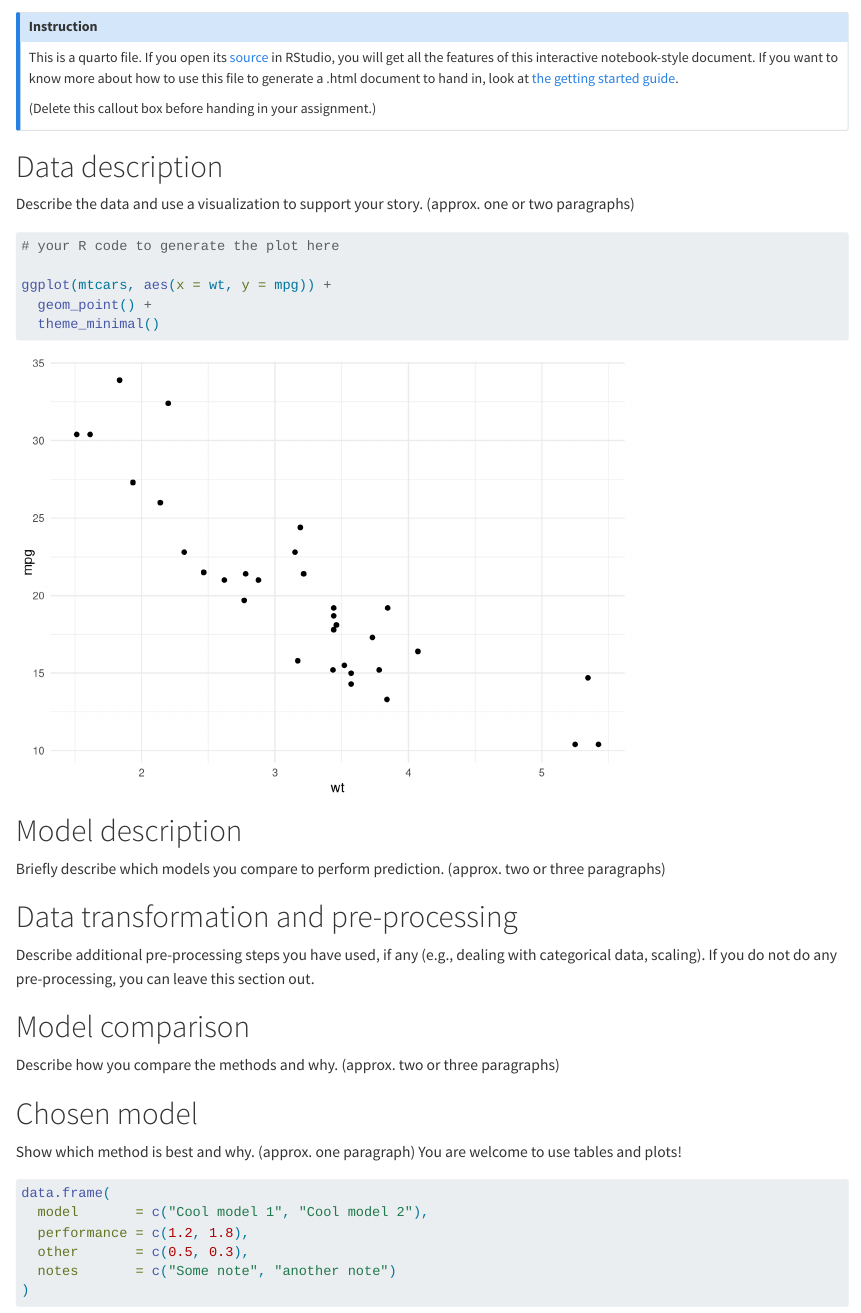
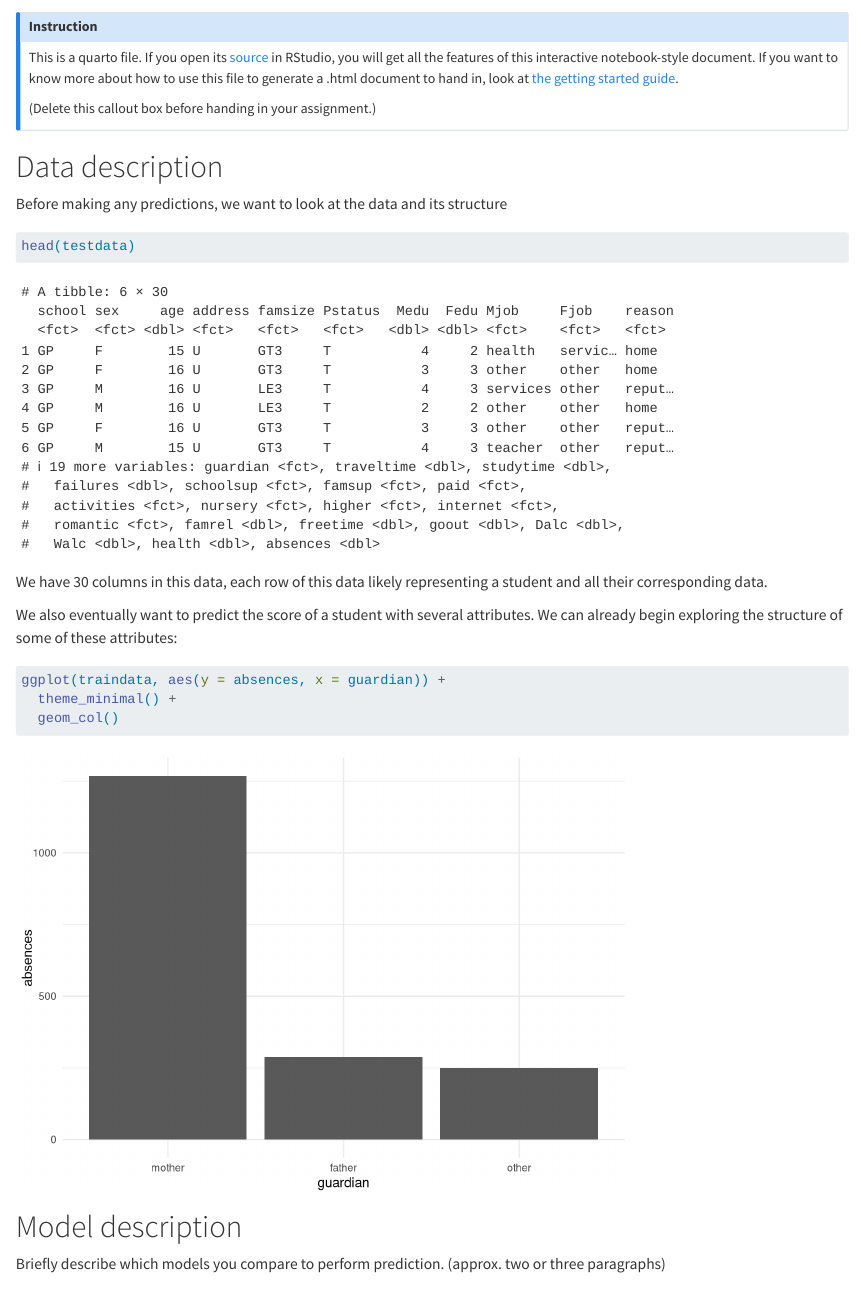
Before and after one commit to Ketskapow/Assignment-3-Supervised-learning-competition, a Quarto document (report_template.qmd): the page in a window 1100 px wide, from its top. Rendered offline with R 4.5, knitr and Pandoc in place of Quarto, with nearby package versions.

Commit message:
data visualization and loading in of data

````diff
--- a/report_template.qmd
+++ b/report_template.qmd
@@ -25,17 +26,25 @@ library(tidyverse)
 
 # Data description
 
-Describe the data and use a visualization to support your story. (approx. one or two paragraphs)
+Before making any predictions, we want to look at the data and its structure
+
+```{r}
+#| label: data head
+
+head(testdata)
+```
+We have 30 columns in this data, each row of this data likely representing a student and all their corresponding data.
+
+We also eventually want to predict the score of a student with several attributes. We can already begin exploring the structure of some of these attributes:
 
 ```{r}
 #| label: eda visualization
 
-# your R code to generate the plot here
+ggplot(traindata, aes(y = absences, x = guardian)) +
+  theme_minimal() +
+  geom_col()
+```
 
-ggplot(mtcars, aes(x = wt, y = mpg)) +
-  geom_point() +
-  theme_minimal()
-```
 
 # Model description
 
````
Also changed, not shown: report_template.qmd (3 more changed lines).
